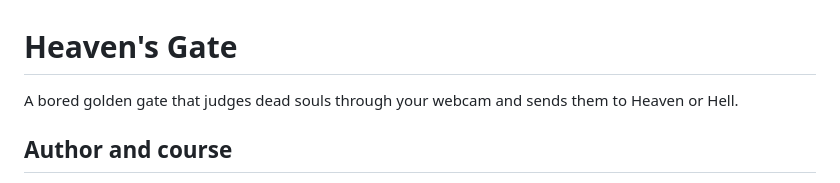
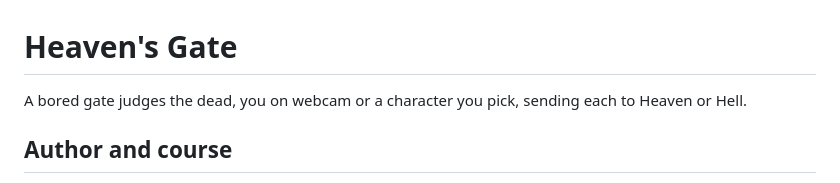
Before and after one commit to simaycansubulat/heavens-gate, a Markdown page: README.md, the part around the change. GitHub-like rendering.

Commit message:
README: fix one-line description
Co-Authored-By: Claude Opus 5.5 <noreply@anthropic.com>

```diff
--- a/README.md
+++ b/README.md
@@ -1,6 +1,6 @@
 # Heaven's Gate
 
-A bored golden gate that judges dead souls through your webcam and sends them to Heaven or Hell.
+A bored gate judges the dead, you on webcam or a character you pick, sending each to Heaven or Hell.
 
 ## Author and course
 
```
